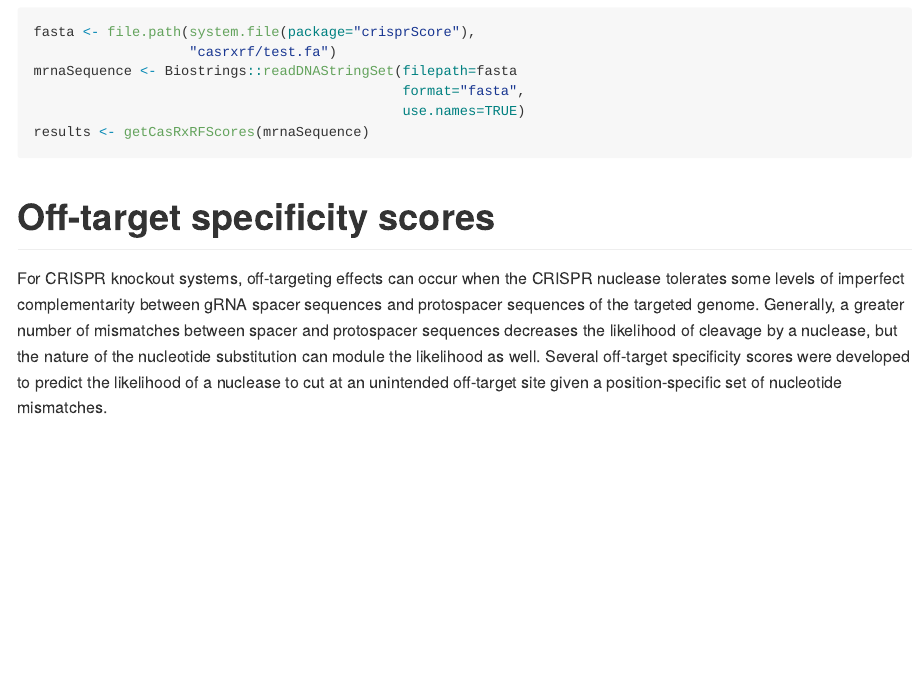
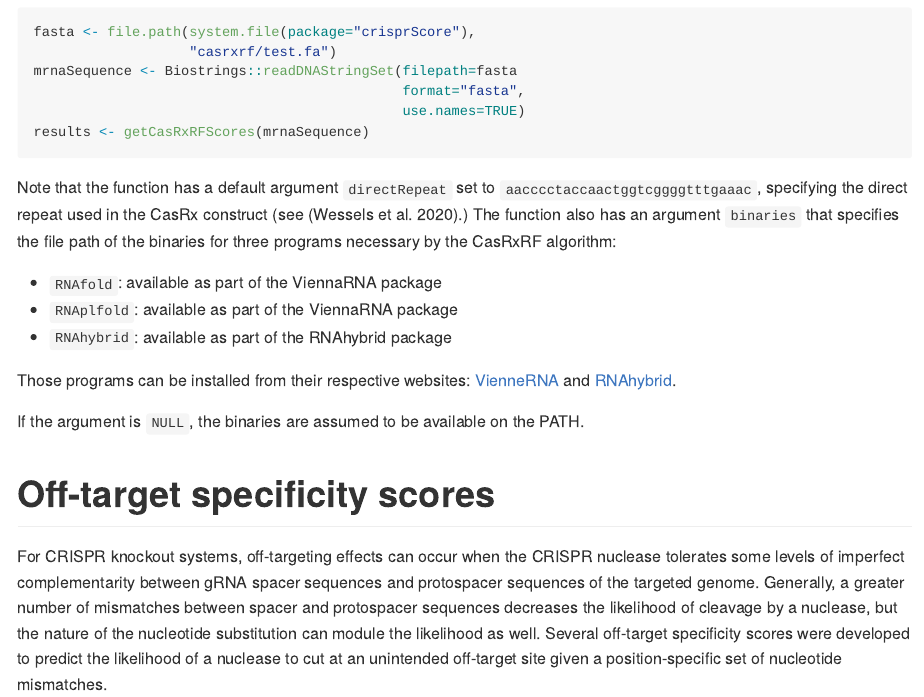
Before and after one commit to crisprVerse/crisprScore, an R Markdown document (README.Rmd): the page in a window 1100 px wide, from 9080 px down. The pictures show the output file README.md that the author committed with the source, drawn offline in the style of GitHub.

Commit message:
Updated doc

````diff
--- a/README.Rmd
+++ b/README.Rmd
@@ -388,6 +388,22 @@ mrnaSequence <- Biostrings::readDNAStringSet(filepath=fasta
 results <- getCasRxRFScores(mrnaSequence)
 ```
 
+Note that the function has a default argument `directRepeat` set to `aacccctaccaactggtcggggtttgaaac`, specifying the direct repeat used in the
+CasRx construct (see [@casrxrf].) The function also has an argument `binaries`
+that specifies the file path of the binaries for three
+programs necessary by the CasRxRF algorithm:
+
+- `RNAfold`: available as part of the ViennaRNA package
+- `RNAplfold`: available as part of the ViennaRNA package
+- `RNAhybrid`: available as part of the RNAhybrid package
+
+Those programs can be installed from their respective websites: [VienneRNA](https://www.tbi.univie.ac.at/RNA/) and [RNAhybrid](https://bibiserv.cebitec.uni-bielefeld.de/rnahybrid/).
+
+If the argument is `NULL`, the binaries are assumed to be available on
+the PATH.
+
+
+
 
 # Off-target specificity scores
 
````
Also changed, not shown: vignettes/crisprScore.Rmd (+15 -0 lines), README.md.
